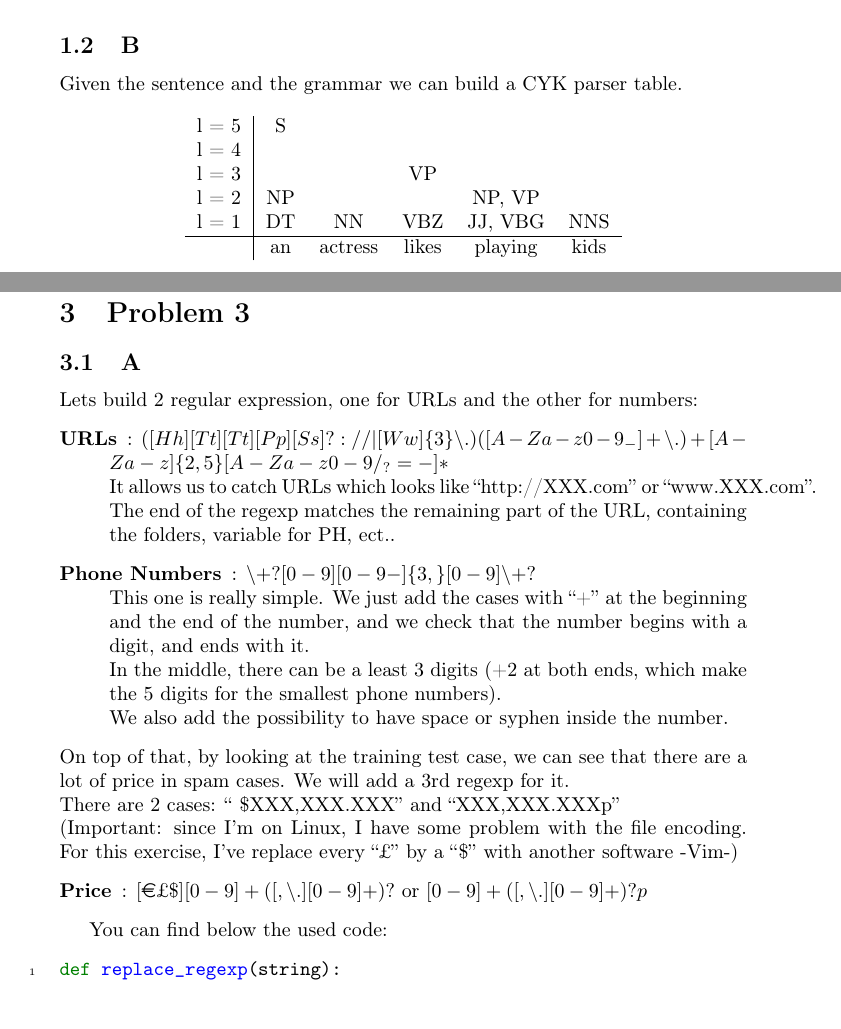
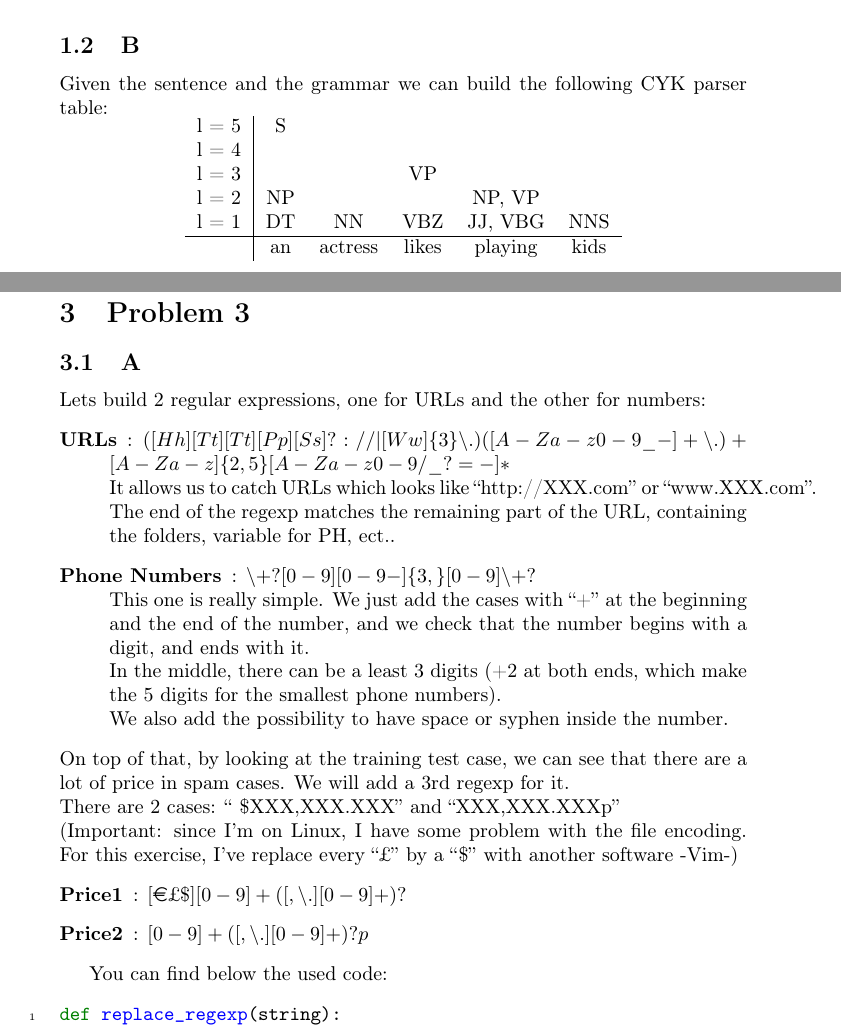
Before and after one commit to Baspar/KAIST-AI, a LaTeX problem sheet (HW6/Homework6Solution.tex): two parts of pages 2 and 4 of 7, joined at a grey line, cut so that both start at the same text, the shorter picture padded with empty space. Compiled offline with pdfLaTeX.

Commit message:
fix: small correction in tex file

```diff
--- a/HW6/Homework6Solution.tex
+++ b/HW6/Homework6Solution.tex
@@ -75,9 +75,9 @@
     \newpage
     \section{Problem 3}
         \subsection{A}
-            Lets build 2 regular expression, one for URLs and the other for numbers:
+            Lets build 2 regular expressions, one for URLs and the other for numbers:
             \begin{description}
-                \item[URLs]: $([Hh][Tt][Tt][Pp][Ss]?://|[Ww]\{3\}\backslash .)([A-Za-z0-9_ -]+\backslash .)+[A-Za-z]\{2,5\}[A-Za-z0-9/_? = -]*$\\
+                \item[URLs]: $([Hh][Tt][Tt][Pp][Ss]?://|[Ww]\{3\}\backslash .)([A-Za-z0-9\_ -]+\backslash .)+[A-Za-z]\{2,5\}[A-Za-z0-9/\_? = -]*$\\
                     It allows us to catch URLs which looks like ``http://XXX.com'' or ``www.XXX.com''.\\
                     The end of the regexp matches the remaining part of the URL, containing the folders, variable for PH, ect..
                 \item[Phone Numbers]: $\backslash+?[0-9][0-9 -]\{3,\}[0-9]\backslash+?$\\
@@ -89,7 +89,8 @@
             There are 2 cases: `` \$XXX,XXX.XXX'' and ``XXX,XXX.XXXp''\\
             (Important: since I'm on Linux, I have some problem with the file encoding. For this exercise, I've replace every ``£'' by a ``\$'' with another software -Vim-)
             \begin{description}
-                \item[Price]: $[$\euro£\$$][0-9]+([,\backslash.][0-9]+)?$ or $[0-9]+([,\backslash.][0-9]+)?p$
+                \item[Price1]: $[$\euro£\$$][0-9]+([,\backslash.][0-9]+)?$
+                \item[Price2]: $[0-9]+([,\backslash.][0-9]+)?p$
             \end{description}
 
             You can find below the used code:
```
Also changed, not shown: HW6/Homework6Solution.tex (4 more changed lines).
